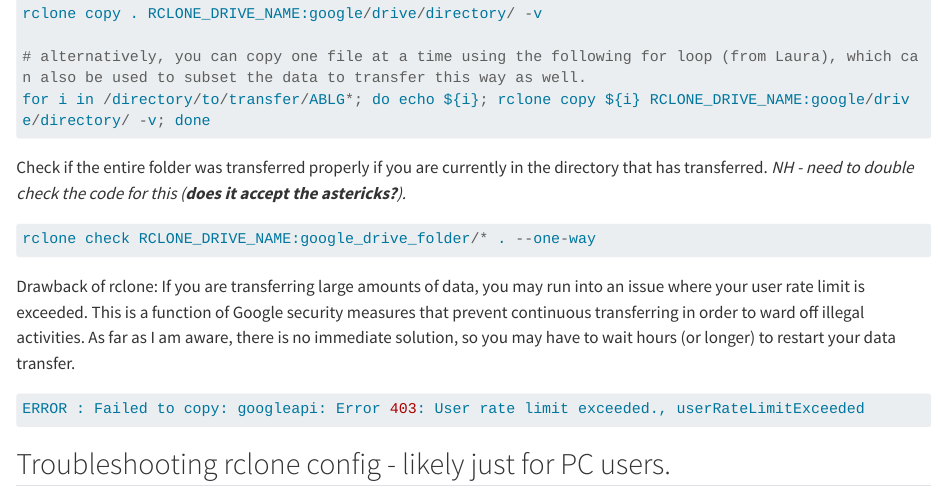
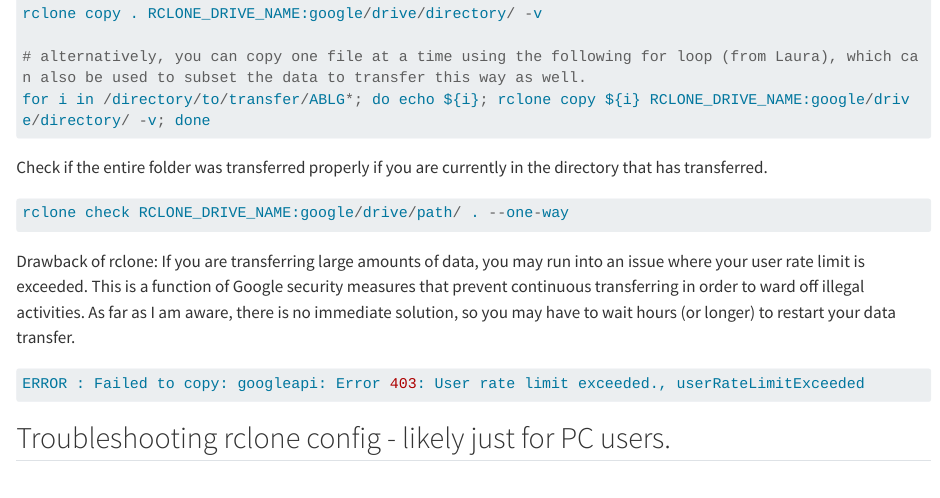
Before and after one commit to AFSC-Genetics/Bioinformatics-Handbook, a Quarto document (05-File_Transfers.qmd): the page in a window 1100 px wide, from 6150 px down. Rendered offline with R 4.5, knitr and Pandoc in place of Quarto, with nearby package versions; long lines of code are wrapped.

Commit message:
updated file transfer script

````diff
--- a/05-File_Transfers.qmd
+++ b/05-File_Transfers.qmd
@@ -297,11 +297,11 @@
 for i in /directory/to/transfer/ABLG*; do echo ${i}; rclone copy ${i} RCLONE_DRIVE_NAME:google/drive/directory/ -v; done
 ```
 
-Check if the entire folder was transferred properly if you are currently in the directory that has transferred. *NH - need to double check the code for this (**does it accept the astericks?**).*
+Check if the entire folder was transferred properly if you are currently in the directory that has transferred.
 
 ```{python}
 #| eval: false
-rclone check RCLONE_DRIVE_NAME:google_drive_folder/* . --one-way
+rclone check RCLONE_DRIVE_NAME:google/drive/path/ . --one-way
 ```
 
 Drawback of rclone: If you are transferring large amounts of data, you may run into an issue where your user rate limit is exceeded. This is a function of Google security measures that prevent continuous transferring in order to ward off illegal activities. As far as I am aware, there is no immediate solution, so you may have to wait hours (or longer) to restart your data transfer.
````
